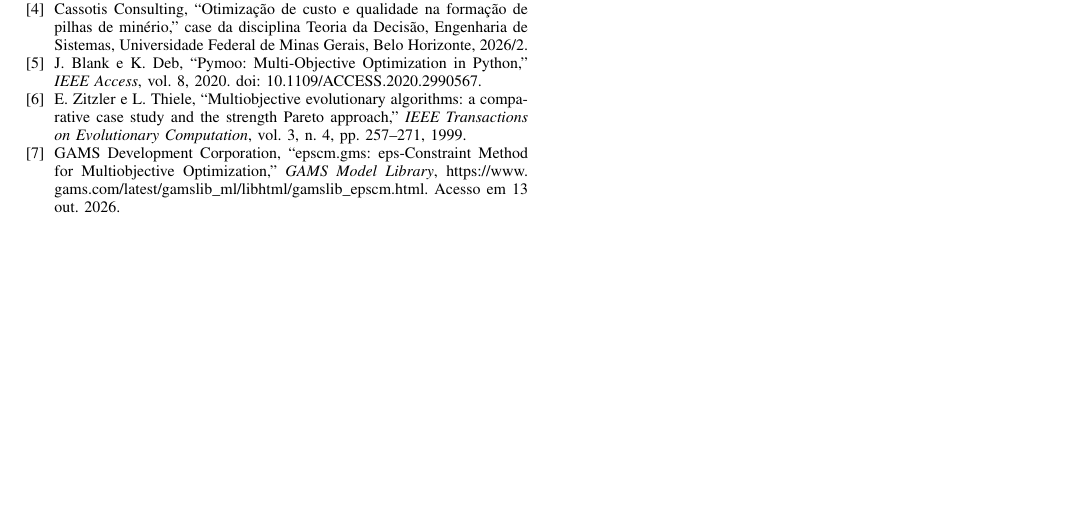
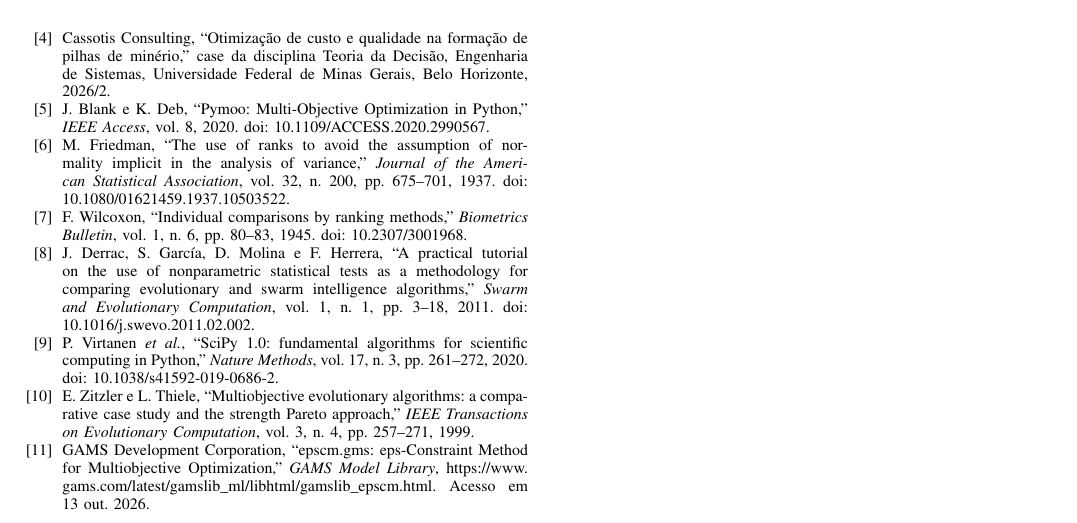
Before and after one commit to jlzht/td-tp, a LaTeX paper (entrega-1.tex): part of page 14 of 14, cut so that both start at the same text, the shorter picture padded with empty space. Compiled offline with pdfLaTeX.

Commit message:
relatorio: referencias de friedman, wilcoxon, derrac e scipy
Co-Authored-By: Claude Opus 5.5 <noreply@anthropic.com>

```diff
--- a/entrega-1.tex
+++ b/entrega-1.tex
@@ -982,6 +982,28 @@ Cassotis Consulting, ``Otimização de custo e qualidade na formação de pilhas
 J.~Blank e K.~Deb, ``Pymoo: Multi-Objective Optimization in Python,''
 \textit{IEEE Access}, vol.~8, 2020. doi: 10.1109/ACCESS.2020.2990567.
 
+\bibitem{friedman1937}
+M.~Friedman, ``The use of ranks to avoid the assumption of normality implicit
+in the analysis of variance,'' \textit{Journal of the American Statistical
+Association}, vol.~32, n.~200, pp.~675--701, 1937.
+doi: 10.1080/01621459.1937.10503522.
+
+\bibitem{wilcoxon1945}
+F.~Wilcoxon, ``Individual comparisons by ranking methods,''
+\textit{Biometrics Bulletin}, vol.~1, n.~6, pp.~80--83, 1945.
+doi: 10.2307/3001968.
+
+\bibitem{derrac2011}
+J.~Derrac, S.~García, D.~Molina e F.~Herrera, ``A practical tutorial on the use
+of nonparametric statistical tests as a methodology for comparing evolutionary
+and swarm intelligence algorithms,'' \textit{Swarm and Evolutionary
+Computation}, vol.~1, n.~1, pp.~3--18, 2011. doi: 10.1016/j.swevo.2011.02.002.
+
+\bibitem{scipy2020}
+P.~Virtanen \textit{et al.}, ``SciPy 1.0: fundamental algorithms for scientific
+computing in Python,'' \textit{Nature Methods}, vol.~17, n.~3, pp.~261--272,
+2020. doi: 10.1038/s41592-019-0686-2.
+
 \bibitem{zitzler1999}
 E.~Zitzler e L.~Thiele, ``Multiobjective evolutionary algorithms: a comparative
 case study and the strength Pareto approach,'' \textit{IEEE Transactions on
```
Also changed, not shown: entrega-1.tex (10 more changed lines).
